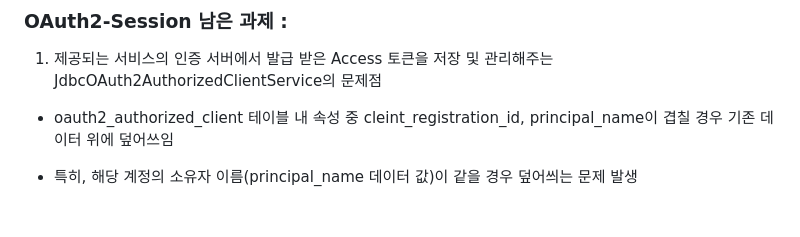
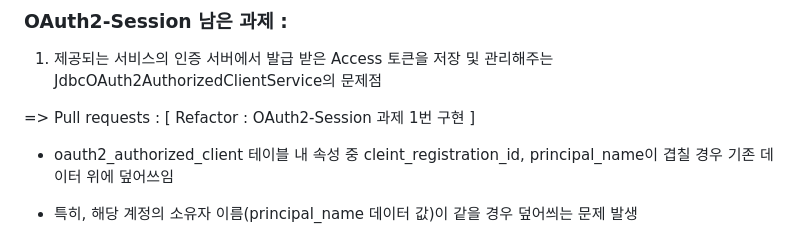
Before and after one commit to dbqudgns/Study-SpringSecurity, a Markdown page: README.md, the part around the change. Rendered like a GitHub page; blank space fills up the shorter version.

```diff
--- a/README.md
+++ b/README.md
@@ -36,6 +36,8 @@
 ### OAuth2-Session 남은 과제 :
 
 1. 제공되는 서비스의 인증 서버에서 발급 받은 Access 토큰을 저장 및 관리해주는 JdbcOAuth2AuthorizedClientService의 문제점
+
+=> Pull requests : [ Refactor : OAuth2-Session 과제 1번 구현 ]
 
 - oauth2_authorized_client 테이블 내 속성 중 cleint_registration_id, principal_name이 겹칠 경우 기존 데이터 위에 덮어쓰임
 
```
